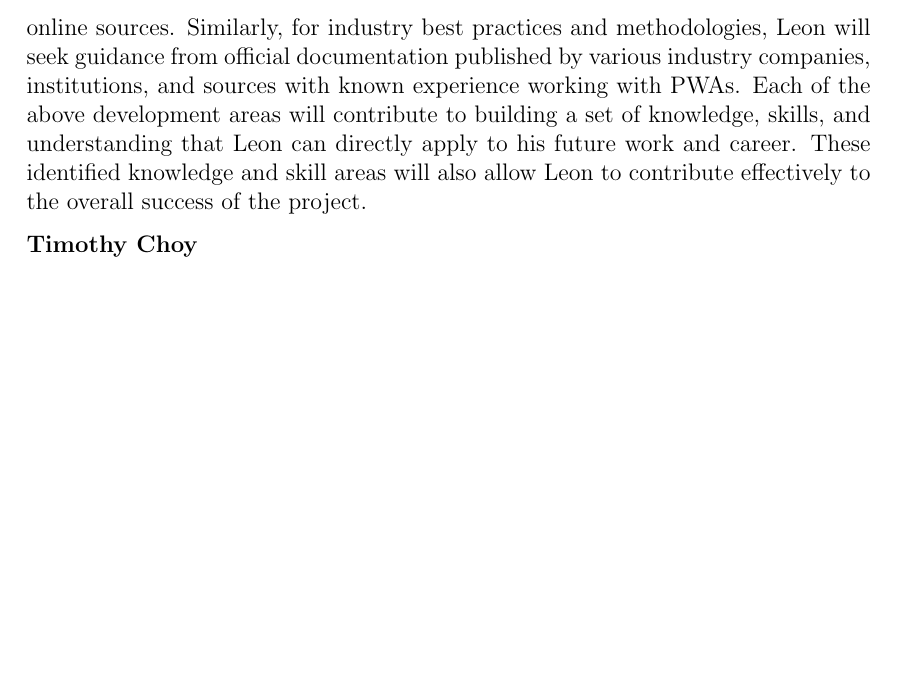
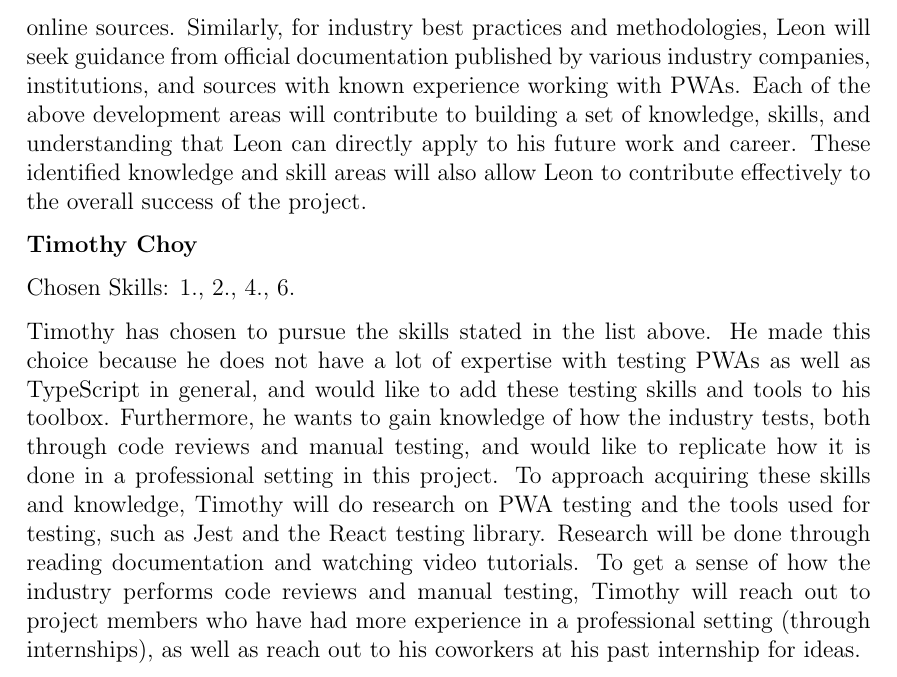
Before and after one commit to arkinmodi/project-sayyara, a LaTeX document (docs/VnVPlan/VnVPlan.tex): part of page 41 of 41, cut so that both start at the same text, the shorter picture padded with empty space. Compiled offline with pdfLaTeX.

Commit message:
[VnV Plan] Add reflection (#239)
* Add reflection

* Update docs/VnVPlan/VnVPlan.tex

Co-authored-by: Leon So <34189743+LeonSo7@users.noreply.github.com>

Co-authored-by: Leon So <34189743+LeonSo7@users.noreply.github.com>

```diff
--- a/docs/VnVPlan/VnVPlan.tex
+++ b/docs/VnVPlan/VnVPlan.tex
@@ -1917,6 +1917,19 @@ This section will contain tests covering the ``Employee Profile'' requirements d
 
 	      \textbf{Timothy Choy}
 
+	      Chosen Skills: 1., 2., 4., 6.
+
+	      Timothy has chosen to pursue the skills stated in the list above. He made this choice because he
+	      does not have a lot of expertise with testing PWAs as well as TypeScript in general, and would like
+	      to add these testing skills and tools to his toolbox. Furthermore, he wants to gain knowledge of
+	      how the industry tests, both through code reviews and manual testing, and would like to replicate
+	      how it is done in a professional setting in this project. To approach acquiring these skills and
+	      knowledge, Timothy will do research on PWA testing and the tools used for testing, such as Jest and
+	      the React testing library. Research will be done through reading documentation and watching video
+	      tutorials. To get a sense of how the industry performs code reviews and manual testing, Timothy
+	      will reach out to project members who have had more experience in a professional setting (through
+	      internships), as well as reach out to his coworkers at his past internship for ideas.
+
 \end{enumerate}
 
 \end{document}
```
